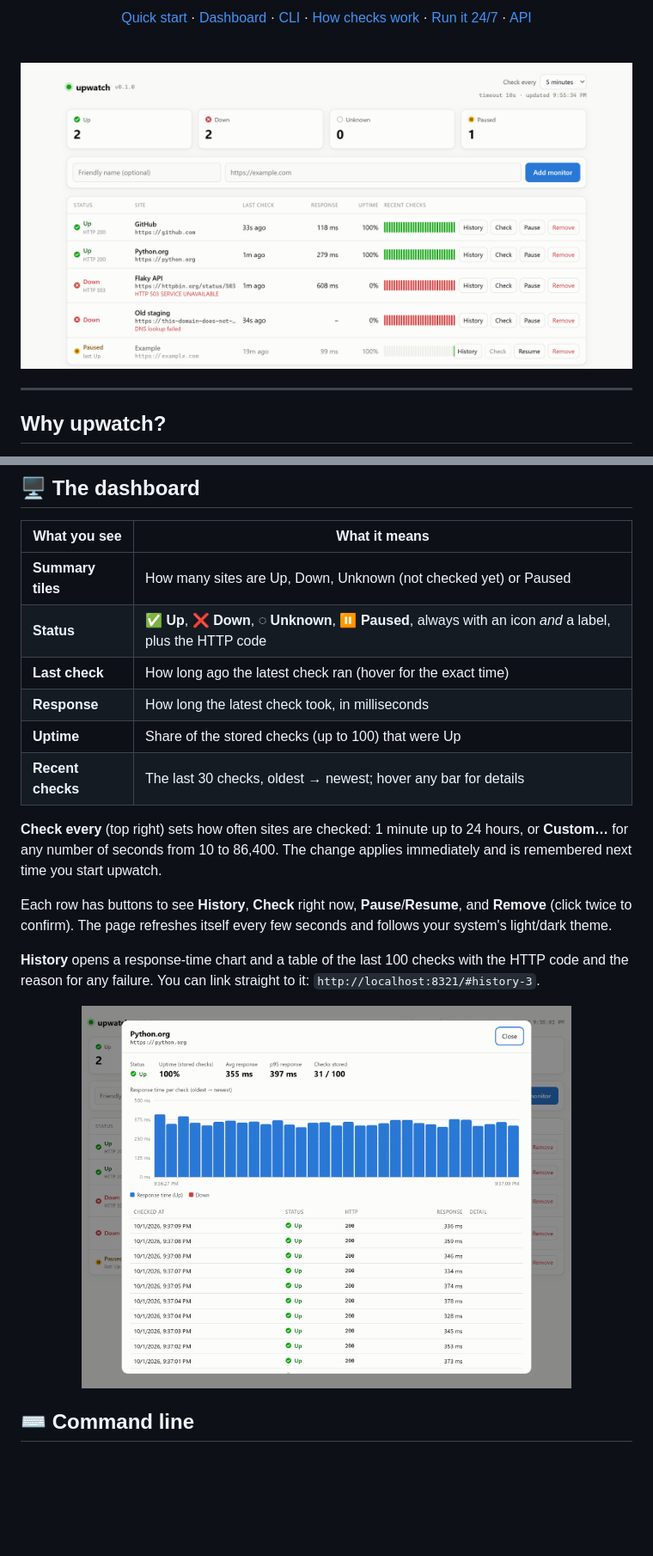
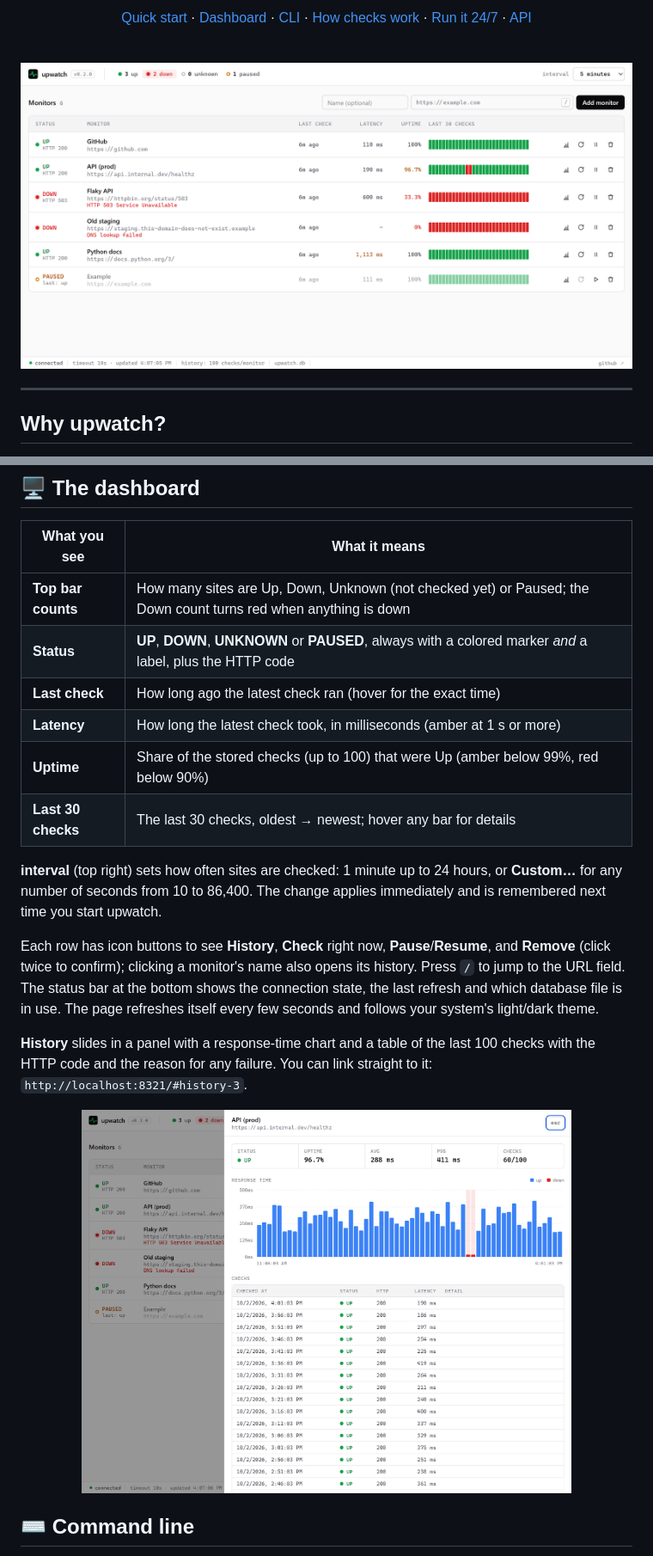
Before and after one commit to jayspyroyale/upwatch, a Markdown page: README.md, 2 parts joined by grey strips. Shown at 86% size. Rendered like a GitHub page; pictures changed too: docs/dashboard-light.png, docs/history.png; blank space fills up the shorter version.

```diff
--- a/README.md
+++ b/README.md
@@ -96,18 +96,18 @@ python -m upwatch serve --open
 
 | What you see | What it means |
 |---|---|
-| **Summary tiles** | How many sites are Up, Down, Unknown (not checked yet) or Paused |
-| **Status** | ✅ **Up**, ❌ **Down**, ◌ **Unknown**, ⏸ **Paused**, always with an icon *and* a label, plus the HTTP code |
+| **Top bar counts** | How many sites are Up, Down, Unknown (not checked yet) or Paused; the Down count turns red when anything is down |
+| **Status** | **UP**, **DOWN**, **UNKNOWN** or **PAUSED**, always with a colored marker *and* a label, plus the HTTP code |
 | **Last check** | How long ago the latest check ran (hover for the exact time) |
-| **Response** | How long the latest check took, in milliseconds |
-| **Uptime** | Share of the stored checks (up to 100) that were Up |
-| **Recent checks** | The last 30 checks, oldest → newest; hover any bar for details |
+| **Latency** | How long the latest check took, in milliseconds (amber at 1 s or more) |
+| **Uptime** | Share of the stored checks (up to 100) that were Up (amber below 99%, red below 90%) |
+| **Last 30 checks** | The last 30 checks, oldest → newest; hover any bar for details |
 
-**Check every** (top right) sets how often sites are checked: 1 minute up to 24 hours, or **Custom…** for any number of seconds from 10 to 86,400. The change applies immediately and is remembered next time you start upwatch.
+**interval** (top right) sets how often sites are checked: 1 minute up to 24 hours, or **Custom…** for any number of seconds from 10 to 86,400. The change applies immediately and is remembered next time you start upwatch.
 
-Each row has buttons to see **History**, **Check** right now, **Pause**/**Resume**, and **Remove** (click twice to confirm). The page refreshes itself every few seconds and follows your system's light/dark theme.
+Each row has icon buttons to see **History**, **Check** right now, **Pause**/**Resume**, and **Remove** (click twice to confirm); clicking a monitor's name also opens its history. Press `/` to jump to the URL field. The status bar at the bottom shows the connection state, the last refresh and which database file is in use. The page refreshes itself every few seconds and follows your system's light/dark theme.
 
-**History** opens a response-time chart and a table of the last 100 checks with the HTTP code and the reason for any failure. You can link straight to it: `http://localhost:8321/#history-3`.
+**History** slides in a panel with a response-time chart and a table of the last 100 checks with the HTTP code and the reason for any failure. You can link straight to it: `http://localhost:8321/#history-3`.
 
 <div align="center">
 <img src="docs/history.png" alt="History view for one site: status, uptime, average and p95 response time, a bar chart of response times and a table of checks" width="80%">
```
Also changed, not shown: other parts of README.md (+2 -2 lines), docs/dashboard-dark.png, 1 other file.
